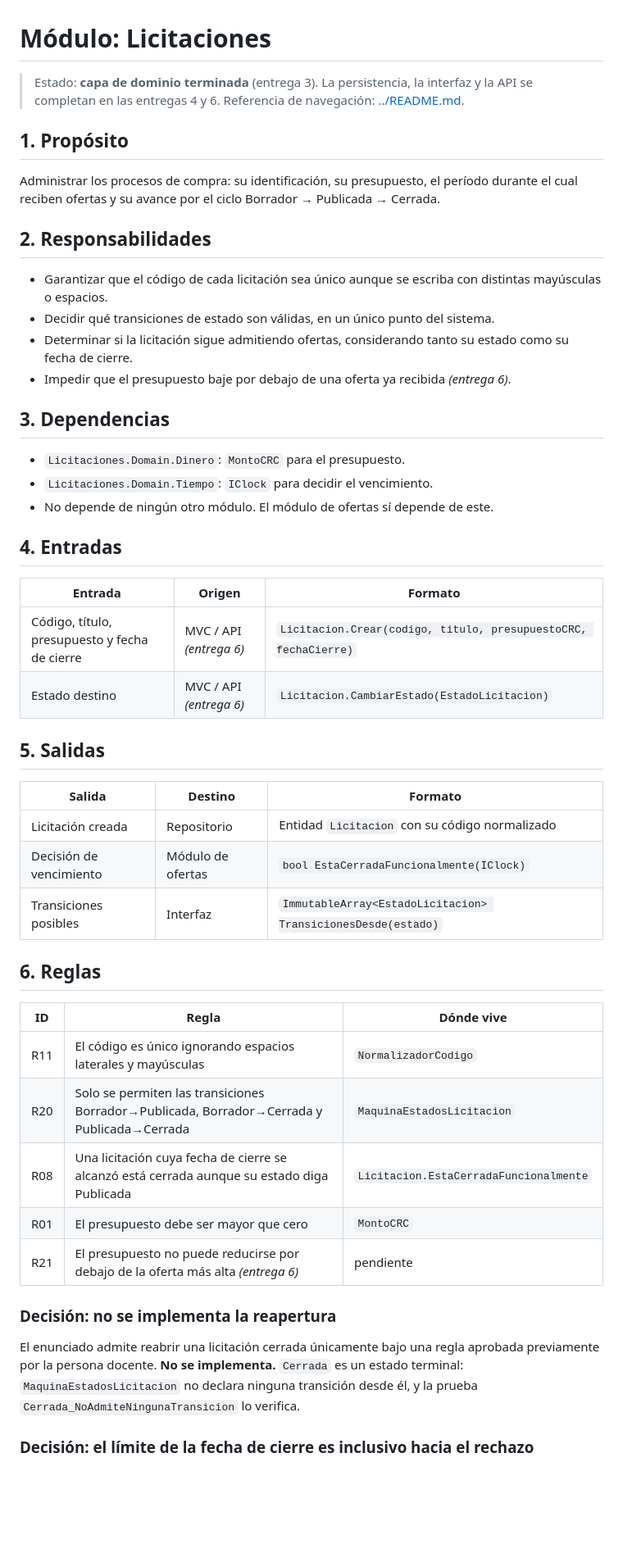
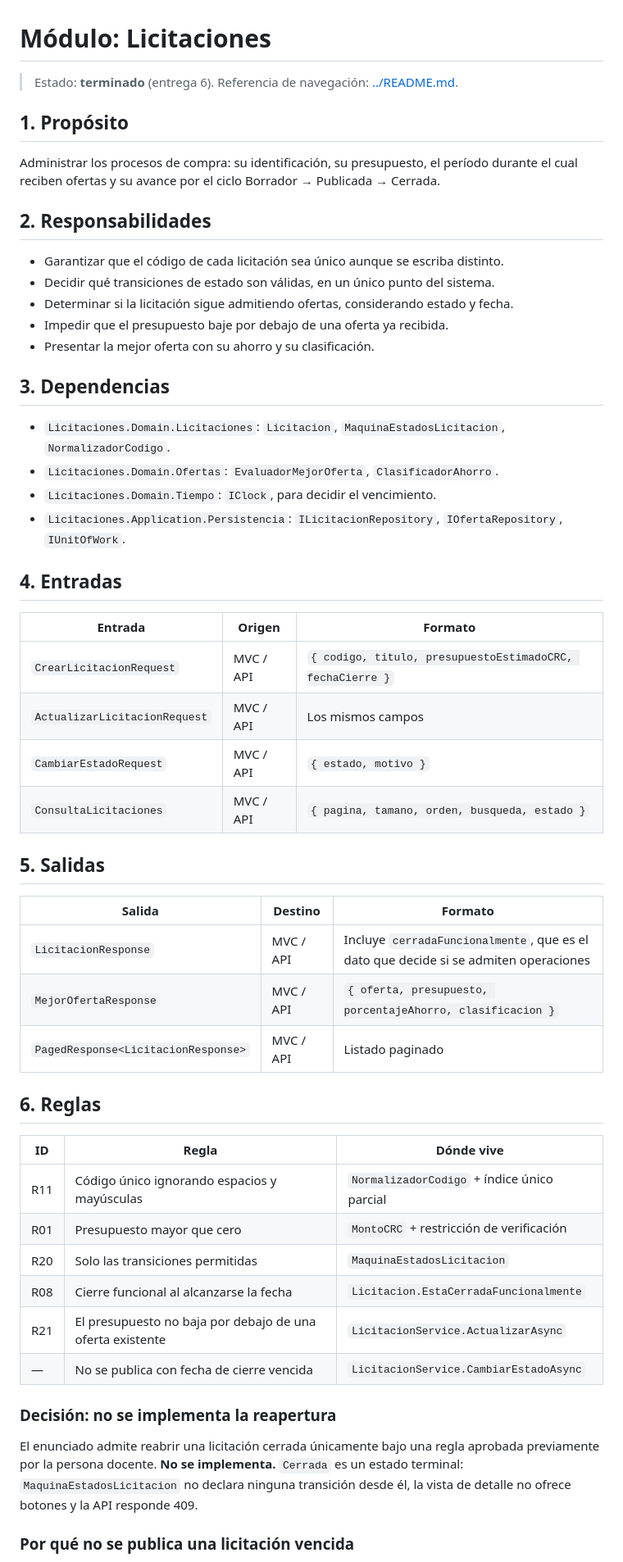
Before and after one commit to ivanniaPorras/licitaciones_xp, a Markdown page: docs/modulos/licitaciones.md, the part around one of its changes. Shown at 82% size. Rendered like a GitHub page; blank space fills up the shorter version.

Commit message:
docs(licitaciones): documentar el modulo y su trazabilidad

```diff
--- a/docs/modulos/licitaciones.md
+++ b/docs/modulos/licitaciones.md
@@ -1,7 +1,7 @@
 # Módulo: Licitaciones
 
-> Estado: **capa de dominio terminada** (entrega 3). La persistencia, la interfaz y la API
-> se completan en las entregas 4 y 6. Referencia de navegación: [../README.md](../README.md).
+> Estado: **terminado** (entrega 6).
+> Referencia de navegación: [../README.md](../README.md).
 
 ## 1. Propósito
 
@@ -10,50 +10,55 @@ el cual reciben ofertas y su avance por el ciclo Borrador → Publicada → Cerr
 
 ## 2. Responsabilidades
 
-- Garantizar que el código de cada licitación sea único aunque se escriba con distintas
-  mayúsculas o espacios.
+- Garantizar que el código de cada licitación sea único aunque se escriba distinto.
 - Decidir qué transiciones de estado son válidas, en un único punto del sistema.
-- Determinar si la licitación sigue admitiendo ofertas, considerando tanto su estado como
-  su fecha de cierre.
-- Impedir que el presupuesto baje por debajo de una oferta ya recibida *(entrega 6)*.
+- Determinar si la licitación sigue admitiendo ofertas, considerando estado y fecha.
+- Impedir que el presupuesto baje por debajo de una oferta ya recibida.
+- Presentar la mejor oferta con su ahorro y su clasificación.
 
 ## 3. Dependencias
 
-- `Licitaciones.Domain.Dinero`: `MontoCRC` para el presupuesto.
-- `Licitaciones.Domain.Tiempo`: `IClock` para decidir el vencimiento.
-- No depende de ningún otro módulo. El módulo de ofertas sí depende de este.
+- `Licitaciones.Domain.Licitaciones`: `Licitacion`, `MaquinaEstadosLicitacion`,
+  `NormalizadorCodigo`.
+- `Licitaciones.Domain.Ofertas`: `EvaluadorMejorOferta`, `ClasificadorAhorro`.
+- `Licitaciones.Domain.Tiempo`: `IClock`, para decidir el vencimiento.
+- `Licitaciones.Application.Persistencia`: `ILicitacionRepository`, `IOfertaRepository`,
+  `IUnitOfWork`.
 
 ## 4. Entradas
 
 | Entrada | Origen | Formato |
 |---|---|---|
-| Código, título, presupuesto y fecha de cierre | MVC / API *(entrega 6)* | `Licitacion.Crear(codigo, titulo, presupuestoCRC, fechaCierre)` |
-| Estado destino | MVC / API *(entrega 6)* | `Licitacion.CambiarEstado(EstadoLicitacion)` |
+| `CrearLicitacionRequest` | MVC / API | `{ codigo, titulo, presupuestoEstimadoCRC, fechaCierre }` |
+| `ActualizarLicitacionRequest` | MVC / API | Los mismos campos |
+| `CambiarEstadoRequest` | MVC / API | `{ estado, motivo }` |
+| `ConsultaLicitaciones` | MVC / API | `{ pagina, tamano, orden, busqueda, estado }` |
 
 ## 5. Salidas
 
 | Salida | Destino | Formato |
 |---|---|---|
-| Licitación creada | Repositorio | Entidad `Licitacion` con su código normalizado |
-| Decisión de vencimiento | Módulo de ofertas | `bool EstaCerradaFuncionalmente(IClock)` |
-| Transiciones posibles | Interfaz | `ImmutableArray<EstadoLicitacion> TransicionesDesde(estado)` |
+| `LicitacionResponse` | MVC / API | Incluye `cerradaFuncionalmente`, que es el dato que decide si se admiten operaciones |
+| `MejorOfertaResponse` | MVC / API | `{ oferta, presupuesto, porcentajeAhorro, clasificacion }` |
+| `PagedResponse<LicitacionResponse>` | MVC / API | Listado paginado |
 
 ## 6. Reglas
 
 | ID | Regla | Dónde vive |
 |----|-------|-----------|
-| R11 | El código es único ignorando espacios laterales y mayúsculas | `NormalizadorCodigo` |
-| R20 | Solo se permiten las transiciones Borrador→Publicada, Borrador→Cerrada y Publicada→Cerrada | `MaquinaEstadosLicitacion` |
-| R08 | Una licitación cuya fecha de cierre se alcanzó está cerrada aunque su estado diga Publicada | `Licitacion.EstaCerradaFuncionalmente` |
-| R01 | El presupuesto debe ser mayor que cero | `MontoCRC` |
-| R21 | El presupuesto no puede reducirse por debajo de la oferta más alta *(entrega 6)* | pendiente |
+| R11 | Código único ignorando espacios y mayúsculas | `NormalizadorCodigo` + índice único parcial |
+| R01 | Presupuesto mayor que cero | `MontoCRC` + restricción de verificación |
+| R20 | Solo las transiciones permitidas | `MaquinaEstadosLicitacion` |
+| R08 | Cierre funcional al alcanzarse la fecha | `Licitacion.EstaCerradaFuncionalmente` |
+| R21 | El presupuesto no baja por debajo de una oferta existente | `LicitacionService.ActualizarAsync` |
+| — | No se publica con fecha de cierre vencida | `LicitacionService.CambiarEstadoAsync` |
 
 ### Decisión: no se implementa la reapertura
 
 El enunciado admite reabrir una licitación cerrada únicamente bajo una regla aprobada
 previamente por la persona docente. **No se implementa.** `Cerrada` es un estado terminal:
-`MaquinaEstadosLicitacion` no declara ninguna transición desde él, y la prueba
-`Cerrada_NoAdmiteNingunaTransicion` lo verifica.
+`MaquinaEstadosLicitacion` no declara ninguna transición desde él, la vista de detalle no
+ofrece botones y la API responde 409.
 
-### Decisión: el límite de la fecha de cierre es inclusivo hacia el rechazo
+### Por qué no se publica una licitación vencida
 
```
Also changed, not shown: other parts of docs/modulos/licitaciones.md (+24 -11 lines), docs/historias-usuario.md (+9 -9 lines).
